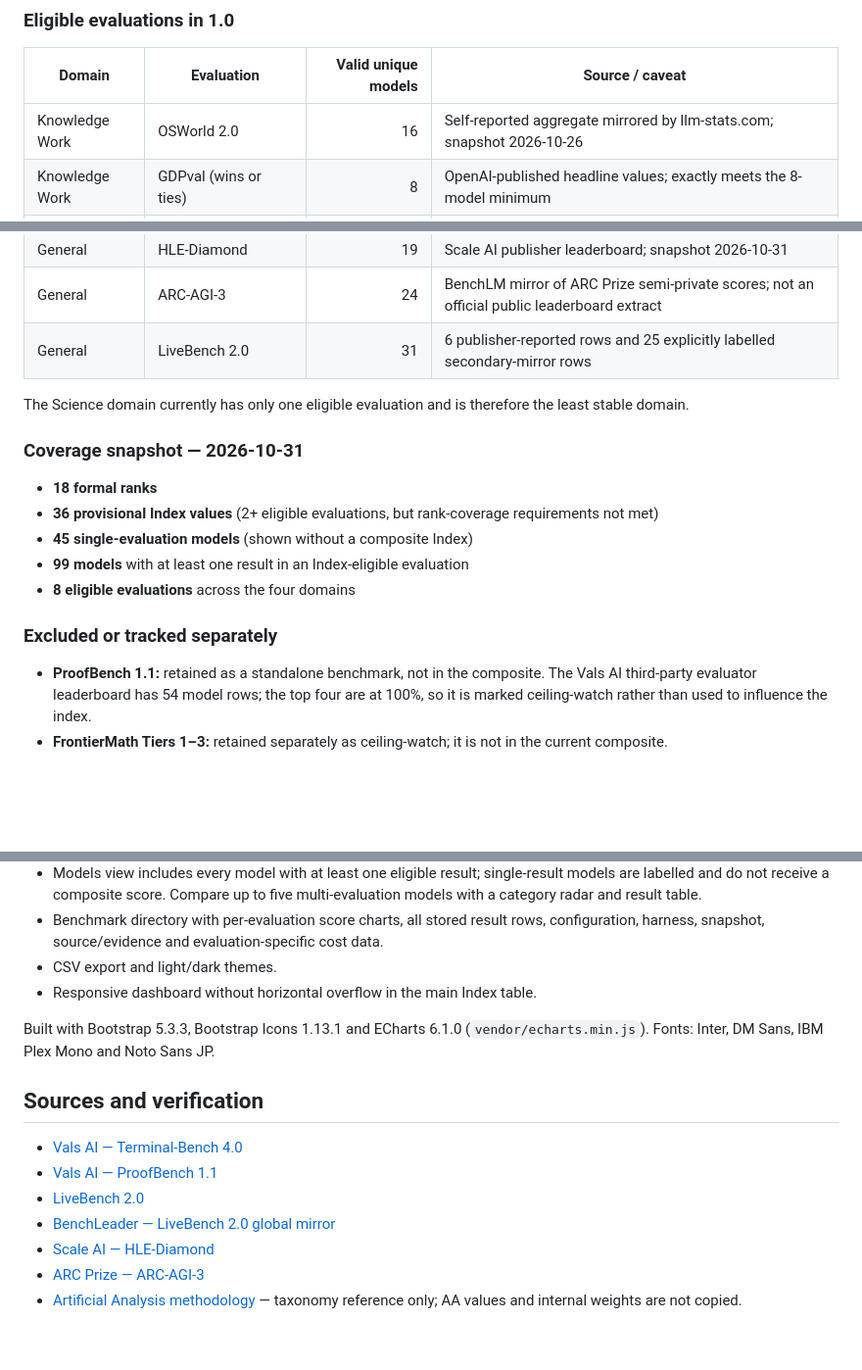
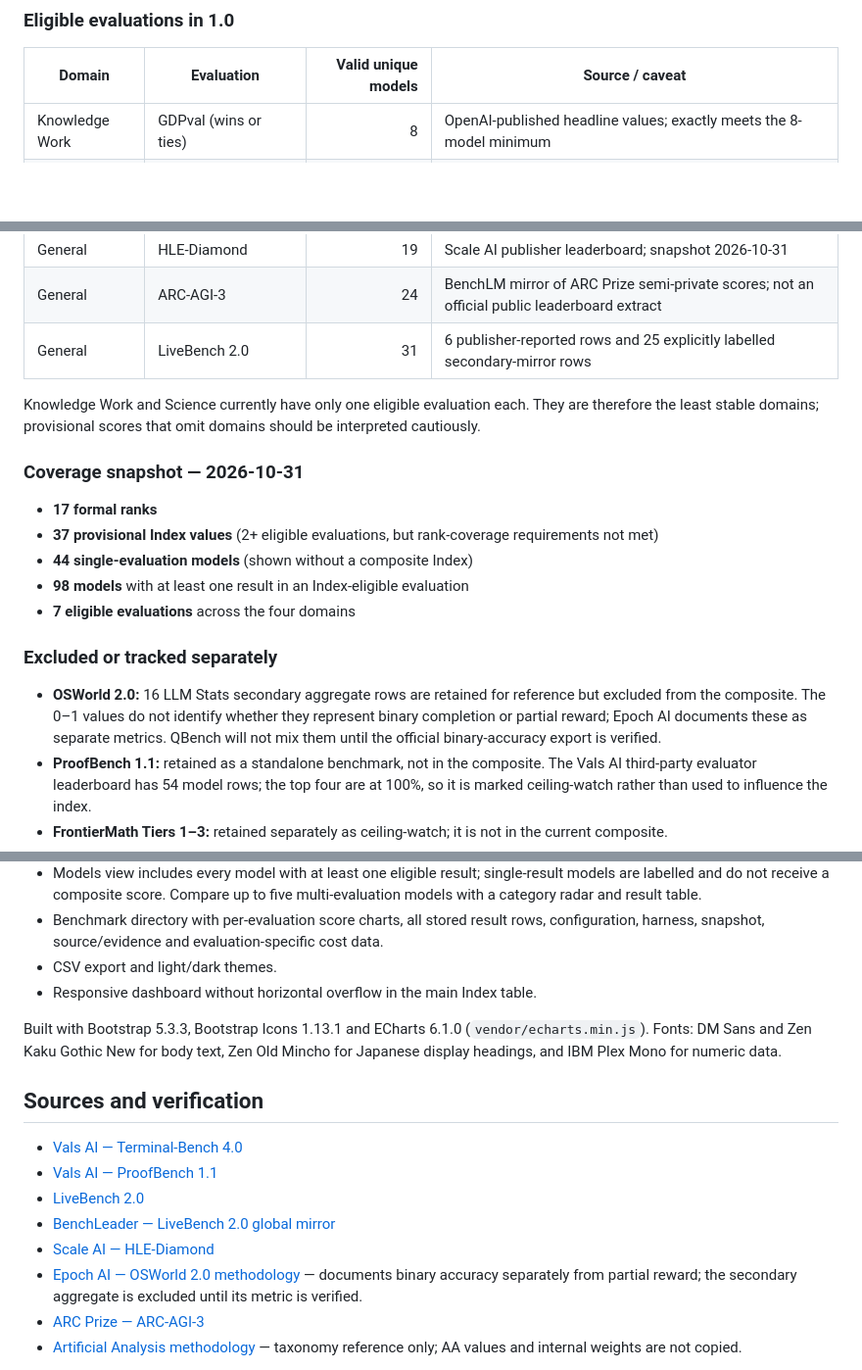
Before and after one commit to nden14800/qbench, a Markdown page: README.md, 3 parts joined by grey strips. Shown at 98% size. Rendered like a GitHub page; blank space fills up the shorter version.

Commit message:
Update audited Index coverage, OSWorld exclusion and typography docs

```diff
--- a/README.md
+++ b/README.md
@@ -34,7 +34,6 @@ A provisional value is coverage-limited: it is not directly equivalent to a scor
 
 | Domain | Evaluation | Valid unique models | Source / caveat |
 |---|---|---:|---|
-| Knowledge Work | OSWorld 2.0 | 16 | Self-reported aggregate mirrored by llm-stats.com; snapshot 2026-10-26 |
 | Knowledge Work | GDPval (wins or ties) | 8 | OpenAI-published headline values; exactly meets the 8-model minimum |
 | Coding | Terminal-Bench 4.0 | 59 | Vals AI third-party evaluation using Mini-SWE-agent; snapshot 2026-10-29 |
 | Coding | SWE-Bench Pro (public set) | 20 | Scale AI public set; 5 uncertain rows are excluded |
@@ -43,18 +42,19 @@ A provisional value is coverage-limited: it is not directly equivalent to a scor
 | General | ARC-AGI-3 | 24 | BenchLM mirror of ARC Prize semi-private scores; not an official public leaderboard extract |
 | General | LiveBench 2.0 | 31 | 6 publisher-reported rows and 25 explicitly labelled secondary-mirror rows |
 
-The Science domain currently has only one eligible evaluation and is therefore the least stable domain.
+Knowledge Work and Science currently have only one eligible evaluation each. They are therefore the least stable domains; provisional scores that omit domains should be interpreted cautiously.
 
 ### Coverage snapshot — 2026-10-31
 
-- **18 formal ranks**
-- **36 provisional Index values** (2+ eligible evaluations, but rank-coverage requirements not met)
-- **45 single-evaluation models** (shown without a composite Index)
-- **99 models** with at least one result in an Index-eligible evaluation
-- **8 eligible evaluations** across the four domains
+- **17 formal ranks**
+- **37 provisional Index values** (2+ eligible evaluations, but rank-coverage requirements not met)
+- **44 single-evaluation models** (shown without a composite Index)
+- **98 models** with at least one result in an Index-eligible evaluation
+- **7 eligible evaluations** across the four domains
 
 ### Excluded or tracked separately
 
+- **OSWorld 2.0:** 16 LLM Stats secondary aggregate rows are retained for reference but excluded from the composite. The 0–1 values do not identify whether they represent binary completion or partial reward; Epoch AI documents these as separate metrics. QBench will not mix them until the official binary-accuracy export is verified.
 - **ProofBench 1.1:** retained as a standalone benchmark, not in the composite. The Vals AI third-party evaluator leaderboard has 54 model rows; the top four are at 100%, so it is marked ceiling-watch rather than used to influence the index.
 - **FrontierMath Tiers 1–3:** retained separately as ceiling-watch; it is not in the current composite.
 - **GPQA Diamond, SWE-bench Verified, SWE-Bench Pro V2 Full and ARC-AGI-2:** retained in the benchmark directory and excluded from the composite under the current ceiling-watch policy.
@@ -93,7 +93,7 @@ Counts come from the checked-in `data/external-benchmarks.json`. A model may hav
 - CSV export and light/dark themes.
 - Responsive dashboard without horizontal overflow in the main Index table.
 
-Built with Bootstrap 5.3.3, Bootstrap Icons 1.13.1 and ECharts 6.1.0 (`vendor/echarts.min.js`). Fonts: Inter, DM Sans, IBM Plex Mono and Noto Sans JP.
+Built with Bootstrap 5.3.3, Bootstrap Icons 1.13.1 and ECharts 6.1.0 (`vendor/echarts.min.js`). Fonts: DM Sans and Zen Kaku Gothic New for body text, Zen Old Mincho for Japanese display headings, and IBM Plex Mono for numeric data.
 
 ## Sources and verification
 
@@ -102,6 +102,7 @@ Built with Bootstrap 5.3.3, Bootstrap Icons 1.13.1 and ECharts 6.1.0 (`vendor/ec
 - [LiveBench 2.0](https://livebench.ai/)
 - [BenchLeader — LiveBench 2.0 global mirror](https://www.benchleader.com/benchmarks/livebench2_global)
 - [Scale AI — HLE-Diamond](https://labs.scale.com/leaderboard/hle-diamond)
+- [Epoch AI — OSWorld 2.0 methodology](https://epoch.ai/benchmarks/osworld-2) — documents binary accuracy separately from partial reward; the secondary aggregate is excluded until its metric is verified.
 - [ARC Prize — ARC-AGI-3](https://arcprize.org/arc-agi-3)
 - [Artificial Analysis methodology](https://artificialanalysis.ai/methodology/intelligence-benchmarking) — taxonomy reference only; AA values and internal weights are not copied.
 
```
